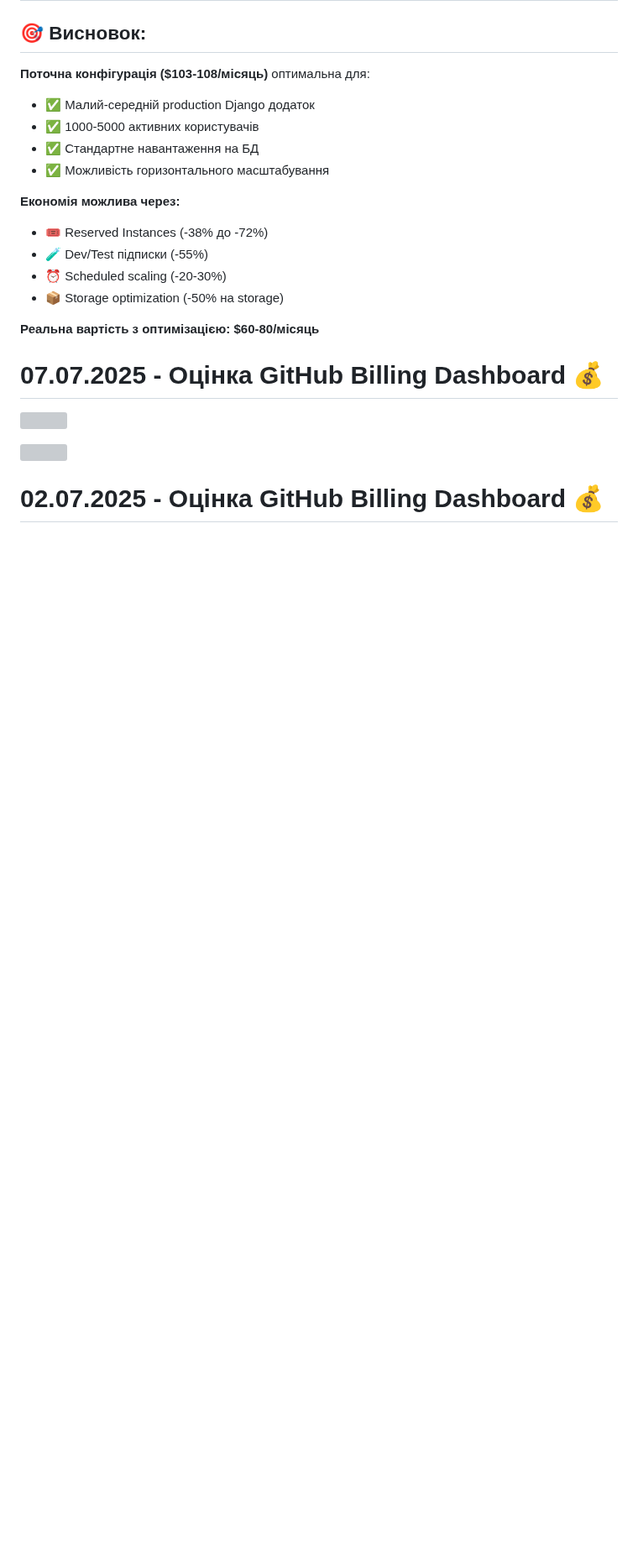
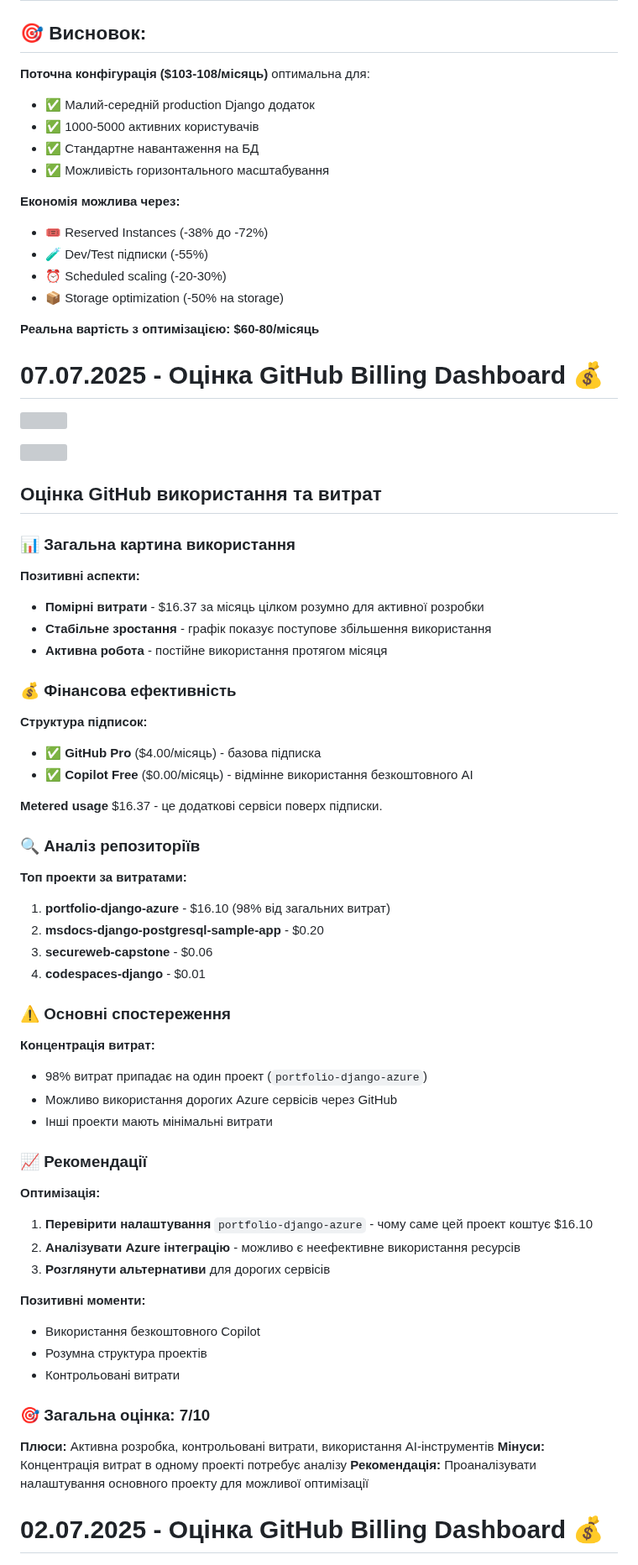
Before and after one commit to Python-Development-Lab/portfolio-django-azure, a Markdown page: docs/cost-management.md, the part around the change. Shown at 84% size. Drawn GitHub-style; blank space fills up the shorter version; grey boxes are pictures that could not be loaded.

```diff
--- a/docs/cost-management.md
+++ b/docs/cost-management.md
@@ -181,6 +181,56 @@ DB_SKU="Standard_D4ds_v4"         # $170-190/місяць (4 vCore, 16GB RAM)
 
 ![](https://github.com/Python-Development-Lab/portfolio-django-azure/blob/feature/infrastructure-update/images/Github_billing_20.png)
 
+
+## Оцінка GitHub використання та витрат
+
+### 📊 **Загальна картина використання**
+
+**Позитивні аспекти:**
+- **Помірні витрати** - $16.37 за місяць цілком розумно для активної розробки
+- **Стабільне зростання** - графік показує поступове збільшення використання
+- **Активна робота** - постійне використання протягом місяця
+
+### 💰 **Фінансова ефективність**
+
+**Структура підписок:**
+- ✅ **GitHub Pro** ($4.00/місяць) - базова підписка
+- ✅ **Copilot Free** ($0.00/місяць) - відмінне використання безкоштовного AI
+
+**Metered usage** $16.37 - це додаткові сервіси поверх підписки.
+
+### 🔍 **Аналіз репозиторіїв**
+
+**Топ проекти за витратами:**
+1. **portfolio-django-azure** - $16.10 (98% від загальних витрат)
+2. **msdocs-django-postgresql-sample-app** - $0.20
+3. **secureweb-capstone** - $0.06
+4. **codespaces-django** - $0.01
+
+### ⚠️ **Основні спостереження**
+
+**Концентрація витрат:**
+- 98% витрат припадає на один проект (`portfolio-django-azure`)
+- Можливо використання дорогих Azure сервісів через GitHub
+- Інші проекти мають мінімальні витрати
+
+### 📈 **Рекомендації**
+
+**Оптимізація:**
+1. **Перевірити налаштування** `portfolio-django-azure` - чому саме цей проект коштує $16.10
+2. **Аналізувати Azure інтеграцію** - можливо є неефективне використання ресурсів
+3. **Розглянути альтернативи** для дорогих сервісів
+
+**Позитивні моменти:**
+- Використання безкоштовного Copilot
+- Розумна структура проектів
+- Контрольовані витрати
+
+### 🎯 **Загальна оцінка: 7/10**
+
+**Плюси:** Активна розробка, контрольовані витрати, використання AI-інструментів
+**Мінуси:** Концентрація витрат в одному проекті потребує аналізу
+**Рекомендація:** Проаналізувати налаштування основного проекту для можливої оптимізації
 
 
 
```
